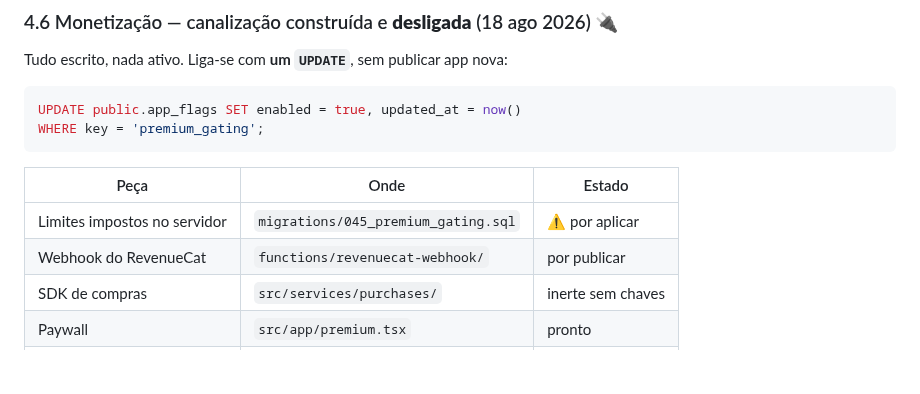
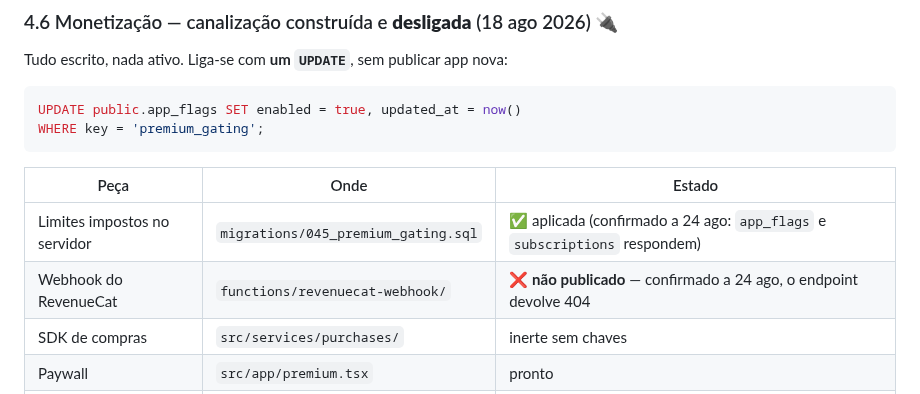
Before and after one commit to akcelgraca/cadence-club, a Markdown page: ESTADO_DO_PROJETO.md, the part around one of its changes. Rendered like a GitHub page; blank space fills up the shorter version.

```diff
--- a/ESTADO_DO_PROJETO.md
+++ b/ESTADO_DO_PROJETO.md
@@ -1114,8 +1114,8 @@ WHERE key = 'premium_gating';
 
 | Peça | Onde | Estado |
 |---|---|---|
-| Limites impostos no servidor | `migrations/045_premium_gating.sql` | ⚠️ por aplicar |
-| Webhook do RevenueCat | `functions/revenuecat-webhook/` | por publicar |
+| Limites impostos no servidor | `migrations/045_premium_gating.sql` | ✅ aplicada (confirmado a 24 ago: `app_flags` e `subscriptions` respondem) |
+| Webhook do RevenueCat | `functions/revenuecat-webhook/` | ❌ **não publicado** — confirmado a 24 ago, o endpoint devolve 404 |
 | SDK de compras | `src/services/purchases/` | inerte sem chaves |
 | Paywall | `src/app/premium.tsx` | pronto |
 | `can()` a ler o estado real | `src/hooks/usePremium.ts` | ✅ ligado à flag |
```
Also changed, not shown: other parts of ESTADO_DO_PROJETO.md (+126 -57 lines).
